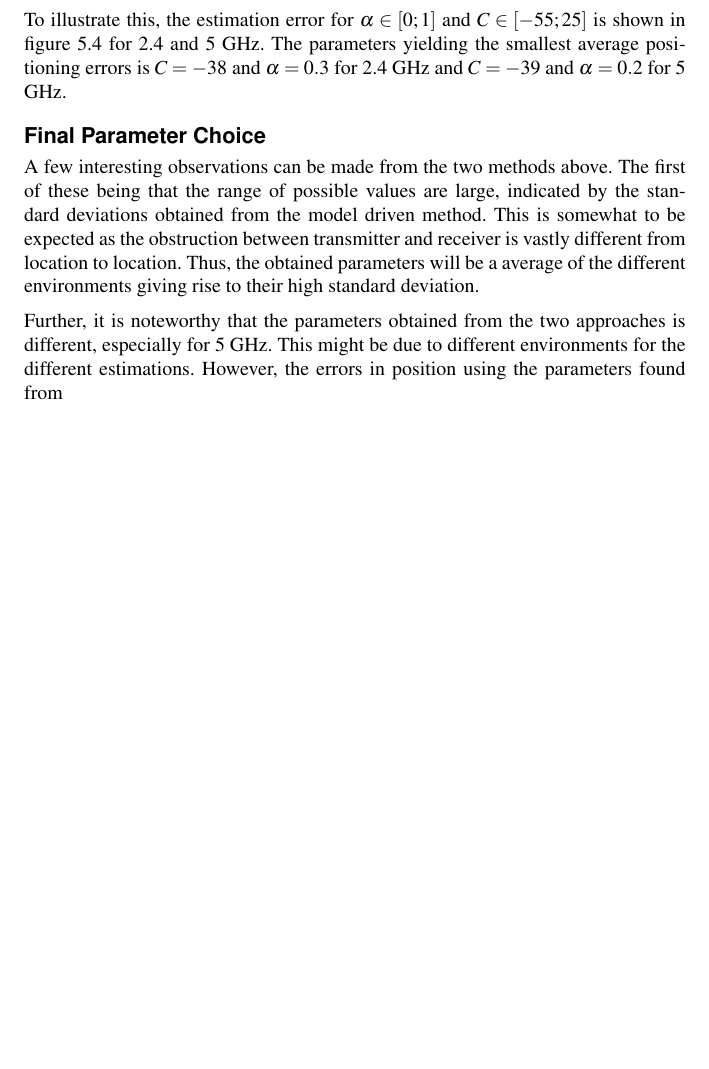
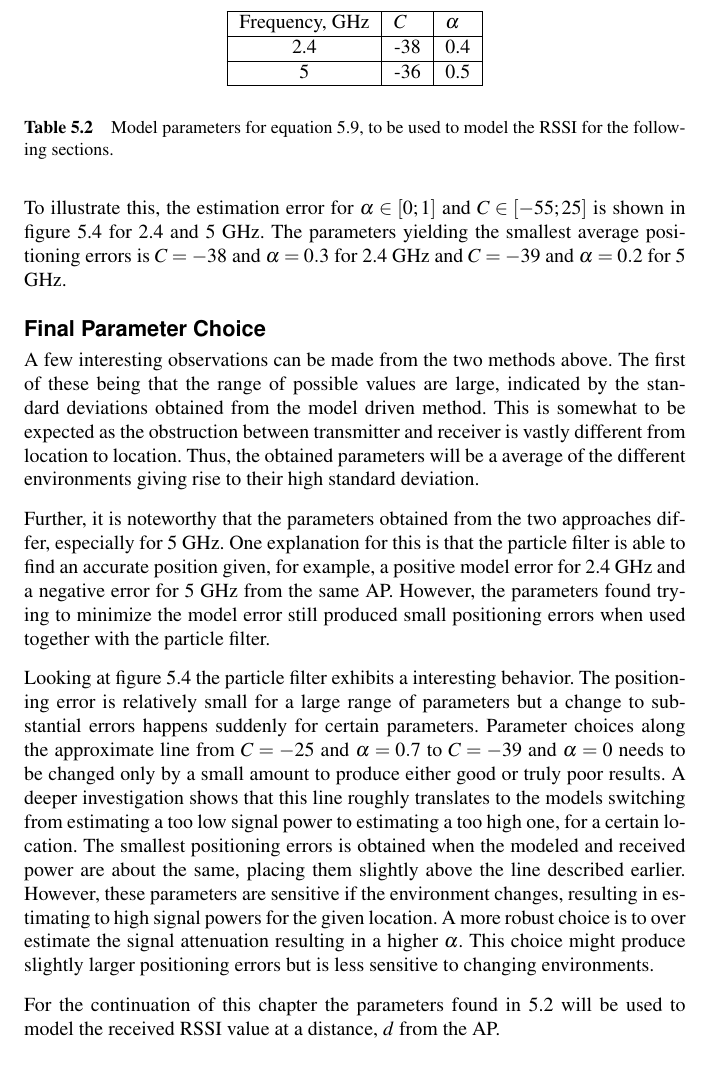
Before and after one commit to fredrik-k/Report, a LaTeX thesis (Report.tex): part of page 45 of 79 before the commit and part of page 45 of 80 after it, cut at the place of the change, the shorter picture padded with empty space. Compiled offline with pdfLaTeX.

Commit message:
Pure RSSI - On Model Choice

```diff
--- a/Report.tex
+++ b/Report.tex
@@ -695,7 +695,27 @@ To illustrate this, the estimation error for $\alpha \in [0;1]$ and $C \in [-55;
 %
 A few interesting observations can be made from the two methods above. The first of these being that the range of possible values are large, indicated by the standard deviations obtained from the model driven method. This is somewhat to be expected as the obstruction between transmitter and receiver is vastly different from location to location. Thus, the obtained parameters will be a average of the different environments giving rise to their high standard deviation.
 
-Further, it is noteworthy that the parameters obtained from the two approaches is different, especially for 5 GHz. This might be due to different environments for the different estimations. However, the errors in position using the parameters found from
+Further, it is noteworthy that the parameters obtained from the two approaches differ, especially for 5 GHz. One explanation for this is that the particle filter is able to find an accurate position given, for example, a positive model error for 2.4 GHz and a negative error for 5 GHz from the same AP. However, the parameters found trying to minimize the model error still produced small positioning errors when used together with the particle filter.
+
+Looking at figure \ref{err_vs_param} the particle filter exhibits a interesting behavior. The positioning error is relatively small for a large range of parameters but a change to substantial errors happens suddenly for certain parameters. Parameter choices along the approximate line from $C=-25$ and $\alpha=0.7$ to $C=-39$ and $\alpha=0$ needs to be changed only by a small amount to produce either good or truly poor results. A deeper investigation shows that this line roughly translates to the models switching from estimating a too low signal power to estimating a too high one, for a certain location. The smallest positioning errors is obtained when the modeled and received power are about the same, placing them slightly above the line described earlier. However, these parameters are sensitive if the environment changes, resulting in estimating to high signal powers for the given location. A more robust choice is to over estimate the signal attenuation resulting in a higher $\alpha$. This choice might produce slightly larger positioning errors but is less sensitive to changing environments.
+
+For the continuation of this chapter the parameters found in \ref{table:model_par} will be used to model the received RSSI value at a distance, $d$ from the AP.
+%
+\begin{table}
+\begin{center}
+\begin{tabular}{|c|l|l|}
+\hline
+Frequency, GHz & $C$ & $\alpha$ \\
+\hline
+2.4 & -38 & 0.4 \\
+\hline
+5 & -36 & 0.5 \\
+\hline
+\end{tabular}
+\end{center}
+\caption{Model parameters for equation \ref{eq:RSSI_model}, to be used to model the RSSI for the following sections.}\label{table:model_par}
+\end{table}
+
 %
 \section{Test Setup}
 \label{sec:test_setup}
```
Also changed, not shown: Report.tex (2 more changed lines).
